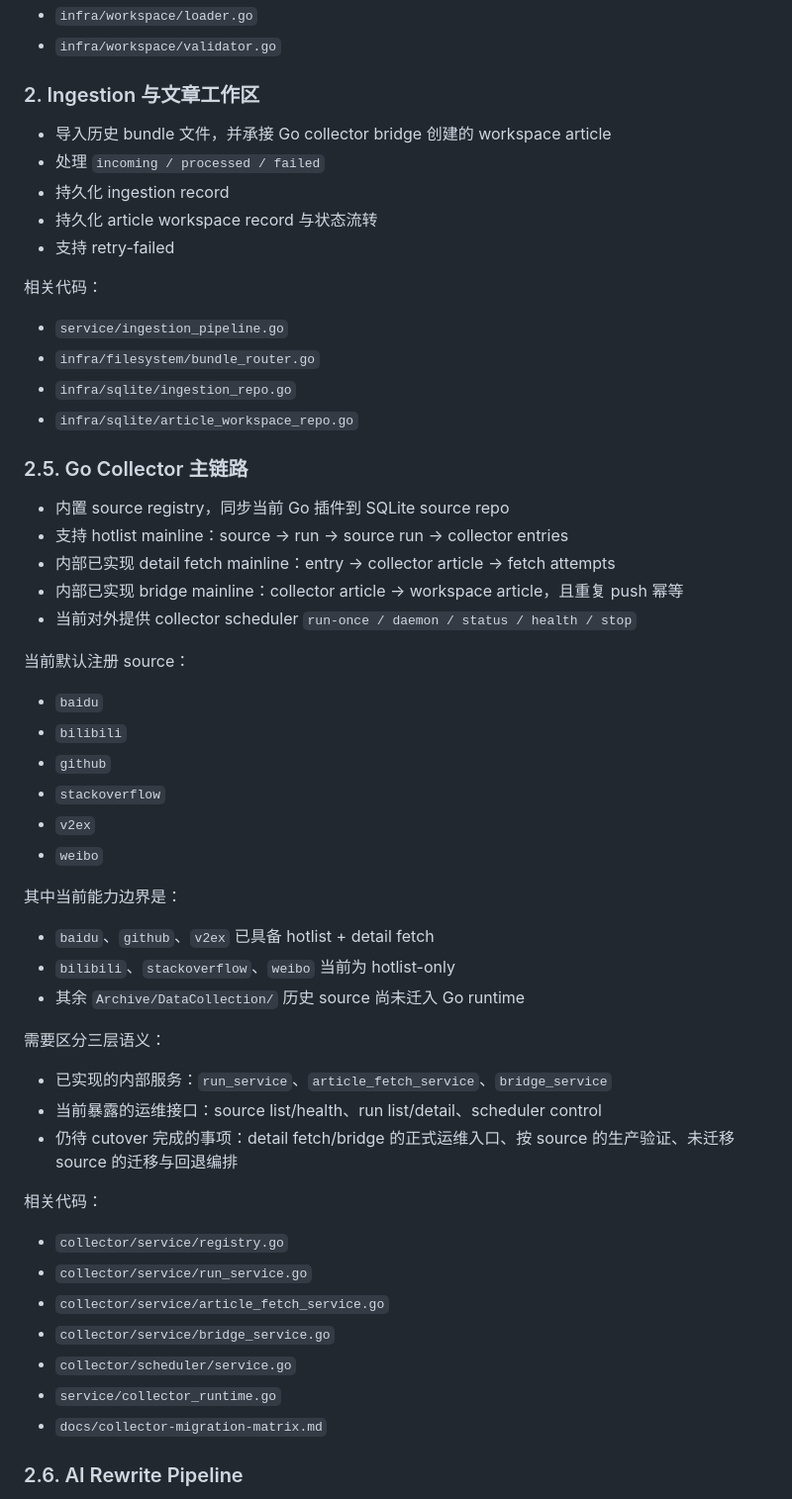
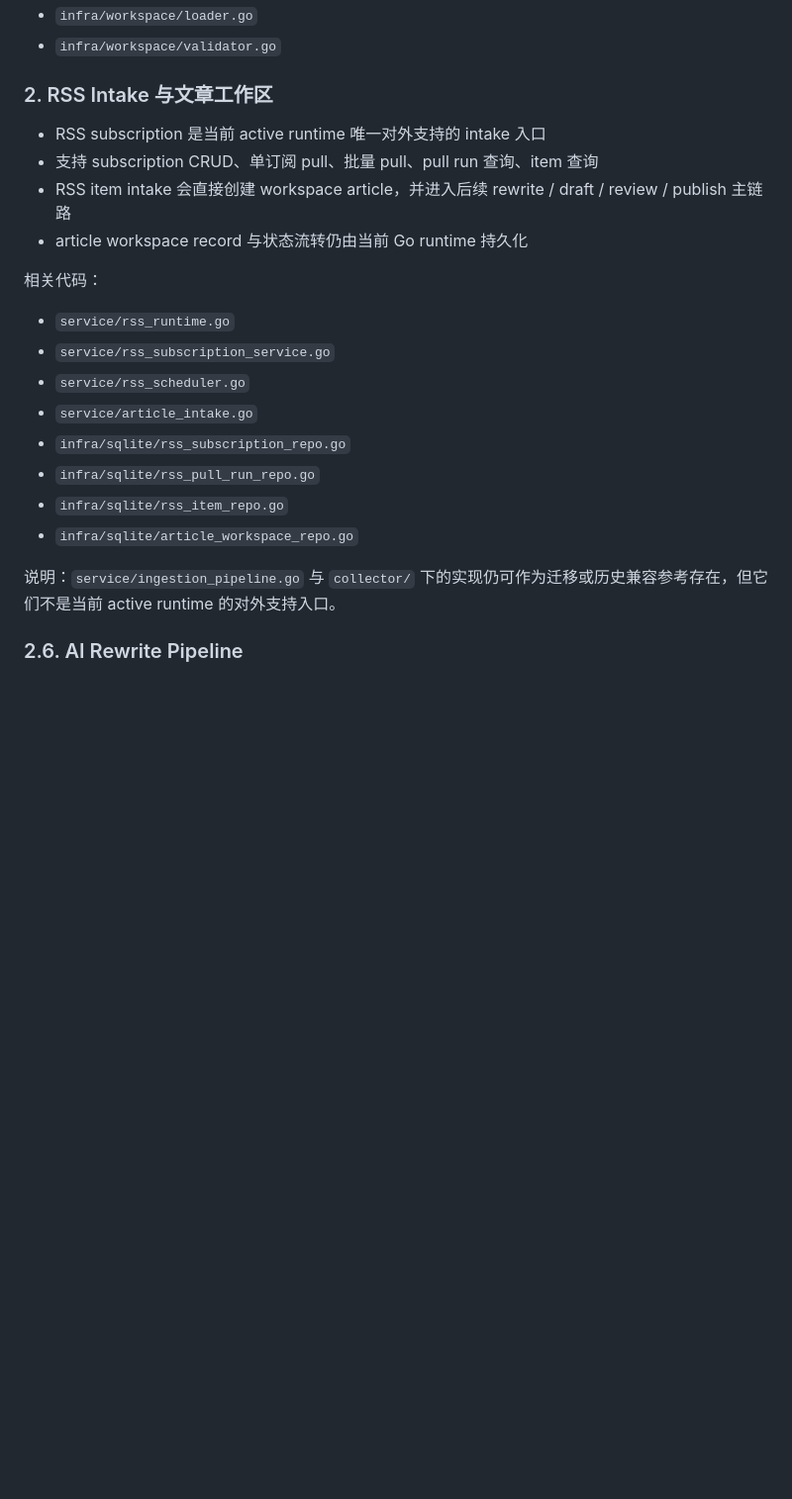
Before and after one commit to mcag-o/editor-auto-washing, a Markdown page: README.md, the part around one of its changes. Shown at 99% size. GitHub-like rendering; blank space fills up the shorter version.

Commit message:
docs: remove legacy intake surfaces

```diff
--- a/README.md
+++ b/README.md
@@ -43,59 +43,25 @@
 - `infra/workspace/loader.go`
 - `infra/workspace/validator.go`
 
-### 2. Ingestion 与文章工作区
+### 2. RSS Intake 与文章工作区
 
-- 导入历史 bundle 文件，并承接 Go collector bridge 创建的 workspace article
-- 处理 `incoming / processed / failed`
-- 持久化 ingestion record
-- 持久化 article workspace record 与状态流转
-- 支持 retry-failed
+- RSS subscription 是当前 active runtime 唯一对外支持的 intake 入口
+- 支持 subscription CRUD、单订阅 pull、批量 pull、pull run 查询、item 查询
+- RSS item intake 会直接创建 workspace article，并进入后续 rewrite / draft / review / publish 主链路
+- article workspace record 与状态流转仍由当前 Go runtime 持久化
 
 相关代码：
 
-- `service/ingestion_pipeline.go`
-- `infra/filesystem/bundle_router.go`
-- `infra/sqlite/ingestion_repo.go`
+- `service/rss_runtime.go`
+- `service/rss_subscription_service.go`
+- `service/rss_scheduler.go`
+- `service/article_intake.go`
+- `infra/sqlite/rss_subscription_repo.go`
+- `infra/sqlite/rss_pull_run_repo.go`
+- `infra/sqlite/rss_item_repo.go`
 - `infra/sqlite/article_workspace_repo.go`
 
-### 2.5. Go Collector 主链路
-
-- 内置 source registry，同步当前 Go 插件到 SQLite source repo
-- 支持 hotlist mainline：source -> run -> source run -> collector entries
-- 内部已实现 detail fetch mainline：entry -> collector article -> fetch attempts
-- 内部已实现 bridge mainline：collector article -> workspace article，且重复 push 幂等
-- 当前对外提供 collector scheduler `run-once / daemon / status / health / stop`
-
-当前默认注册 source：
-
-- `baidu`
-- `bilibili`
-- `github`
-- `stackoverflow`
-- `v2ex`
-- `weibo`
-
-其中当前能力边界是：
-
-- `baidu`、`github`、`v2ex` 已具备 hotlist + detail fetch
-- `bilibili`、`stackoverflow`、`weibo` 当前为 hotlist-only
-- 其余 `Archive/DataCollection/` 历史 source 尚未迁入 Go runtime
-
-需要区分三层语义：
-
-- 已实现的内部服务：`run_service`、`article_fetch_service`、`bridge_service`
-- 当前暴露的运维接口：source list/health、run list/detail、scheduler control
-- 仍待 cutover 完成的事项：detail fetch/bridge 的正式运维入口、按 source 的生产验证、未迁移 source 的迁移与回退编排
-
-相关代码：
-
-- `collector/service/registry.go`
-- `collector/service/run_service.go`
-- `collector/service/article_fetch_service.go`
-- `collector/service/bridge_service.go`
-- `collector/scheduler/service.go`
-- `service/collector_runtime.go`
-- `docs/collector-migration-matrix.md`
+说明：`service/ingestion_pipeline.go` 与 `collector/` 下的实现仍可作为迁移或历史兼容参考存在，但它们不是当前 active runtime 的对外支持入口。
 
 ### 2.6. AI Rewrite Pipeline
 
```
Also changed, not shown: other parts of README.md (+25 -42 lines), AGENTS.md (+2 -2 lines).
